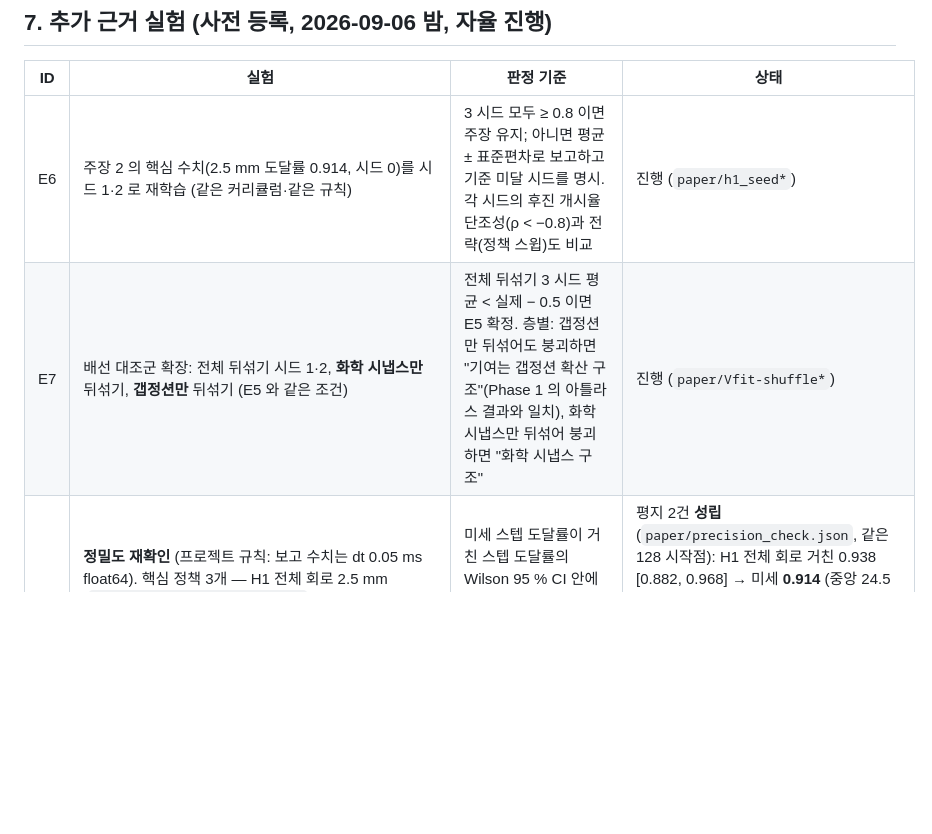
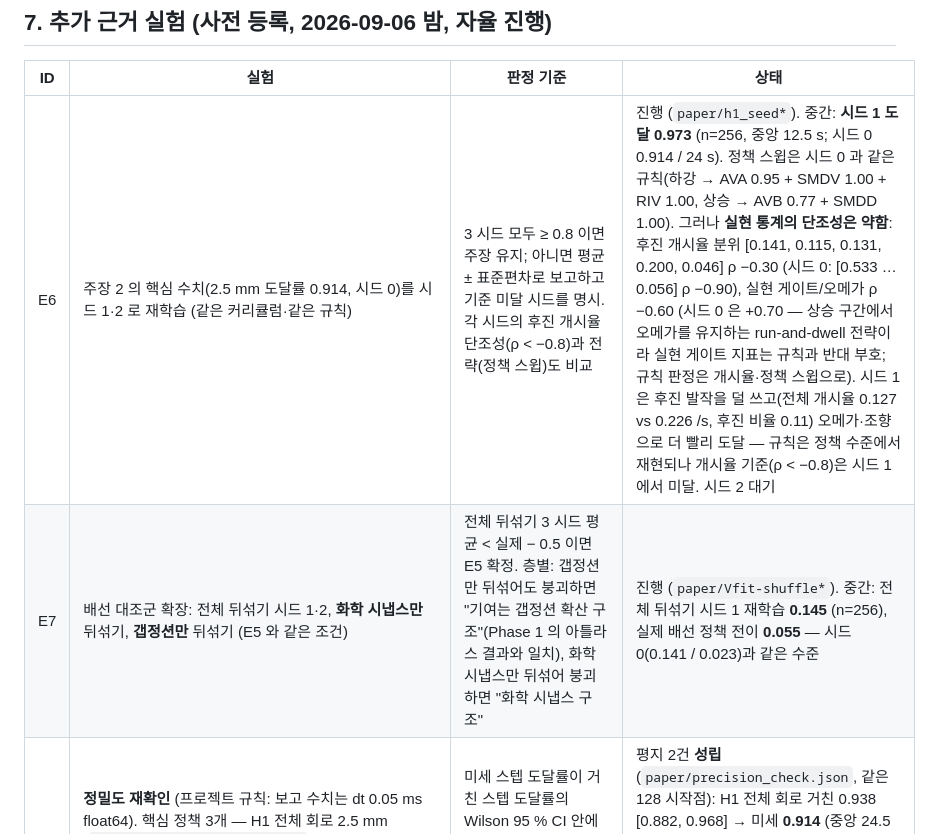
Before and after one commit to kairess/worm-whisperer, a Markdown page: docs/PAPER_OUTLINE.md, the part around the change. GitHub-like rendering; blank space fills up the shorter version.

Commit message:
E6 interim: H1 seed 1 reaches 0.973; rule reproduced at policy level, onset-rate monotonicity weaker; E7 interim shuffle seed 1
Co-Authored-By: Claude Fable 5.1 <noreply@anthropic.com>
Claude-Session: https://claude.ai/code/session_01G3sevEHzRVbnrYisjMGTcY

```diff
--- a/docs/PAPER_OUTLINE.md
+++ b/docs/PAPER_OUTLINE.md
@@ -52,8 +52,8 @@ E5 결론 → 핵심 문장: "명령 개재뉴런을 직접 자극하는 조건
 ## 7. 추가 근거 실험 (사전 등록, 2026-09-06 밤, 자율 진행)
 | ID | 실험 | 판정 기준 | 상태 |
 |---|---|---|---|
-| E6 | 주장 2 의 핵심 수치(2.5 mm 도달률 0.914, 시드 0)를 시드 1·2 로 재학습 (같은 커리큘럼·같은 규칙) | 3 시드 모두 ≥ 0.8 이면 주장 유지; 아니면 평균 ± 표준편차로 보고하고 기준 미달 시드를 명시. 각 시드의 후진 개시율 단조성(ρ < −0.8)과 전략(정책 스윕)도 비교 | 진행 (`paper/h1_seed*`) |
-| E7 | 배선 대조군 확장: 전체 뒤섞기 시드 1·2, **화학 시냅스만** 뒤섞기, **갭정션만** 뒤섞기 (E5 와 같은 조건) | 전체 뒤섞기 3 시드 평균 < 실제 − 0.5 이면 E5 확정. 층별: 갭정션만 뒤섞어도 붕괴하면 "기여는 갭정션 확산 구조"(Phase 1 의 아틀라스 결과와 일치), 화학 시냅스만 뒤섞어 붕괴하면 "화학 시냅스 구조" | 진행 (`paper/Vfit-shuffle*`) |
+| E6 | 주장 2 의 핵심 수치(2.5 mm 도달률 0.914, 시드 0)를 시드 1·2 로 재학습 (같은 커리큘럼·같은 규칙) | 3 시드 모두 ≥ 0.8 이면 주장 유지; 아니면 평균 ± 표준편차로 보고하고 기준 미달 시드를 명시. 각 시드의 후진 개시율 단조성(ρ < −0.8)과 전략(정책 스윕)도 비교 | 진행 (`paper/h1_seed*`). 중간: **시드 1 도달 0.973** (n=256, 중앙 12.5 s; 시드 0 0.914 / 24 s). 정책 스윕은 시드 0 과 같은 규칙(하강 → AVA 0.95 + SMDV 1.00 + RIV 1.00, 상승 → AVB 0.77 + SMDD 1.00). 그러나 **실현 통계의 단조성은 약함**: 후진 개시율 분위 [0.141, 0.115, 0.131, 0.200, 0.046] ρ −0.30 (시드 0: [0.533 … 0.056] ρ −0.90), 실현 게이트/오메가 ρ −0.60 (시드 0 은 +0.70 — 상승 구간에서 오메가를 유지하는 run-and-dwell 전략이라 실현 게이트 지표는 규칙과 반대 부호; 규칙 판정은 개시율·정책 스윕으로). 시드 1 은 후진 발작을 덜 쓰고(전체 개시율 0.127 vs 0.226 /s, 후진 비율 0.11) 오메가·조향으로 더 빨리 도달 — 규칙은 정책 수준에서 재현되나 개시율 기준(ρ < −0.8)은 시드 1 에서 미달. 시드 2 대기 |
+| E7 | 배선 대조군 확장: 전체 뒤섞기 시드 1·2, **화학 시냅스만** 뒤섞기, **갭정션만** 뒤섞기 (E5 와 같은 조건) | 전체 뒤섞기 3 시드 평균 < 실제 − 0.5 이면 E5 확정. 층별: 갭정션만 뒤섞어도 붕괴하면 "기여는 갭정션 확산 구조"(Phase 1 의 아틀라스 결과와 일치), 화학 시냅스만 뒤섞어 붕괴하면 "화학 시냅스 구조" | 진행 (`paper/Vfit-shuffle*`). 중간: 전체 뒤섞기 시드 1 재학습 **0.145** (n=256), 실제 배선 정책 전이 **0.055** — 시드 0(0.141 / 0.023)과 같은 수준 |
 | E8 | **정밀도 재확인** (프로젝트 규칙: 보고 수치는 dt 0.05 ms float64). 핵심 정책 3개 — H1 전체 회로 2.5 mm (`es_cmd_curr/theta_final.npy`, 0.914), ADR-017 실제 배선 2.5 mm (0.871), T-미로 왼쪽 첫 진입 128/128 — 를 같은 128 시작점에서 dt 0.25 float32 와 dt 0.05 float64 로 평가 (`experiments/wormgym_precision_check.py`) | 미세 스텝 도달률이 거친 스텝 도달률의 Wilson 95 % CI 안에 있고 \|Δ\| ≤ 0.10 이면 기존 수치 유지(부록에 표); 벗어나면 미세 스텝 수치를 본문 수치로 교체하고 학습도 재검토 | 평지 2건 **성립** (`paper/precision_check.json`, 같은 128 시작점): H1 전체 회로 거친 0.938 [0.882, 0.968] → 미세 **0.914** (중앙 24.5 → 23.0 s); ADR-017 실제 배선 거친 0.844 [0.771, 0.897] → 미세 **0.875** (23.25 → 23.0 s). 미세 스텝은 5× 느림(에피소드 128개 40 s: 130 s → 670 s). T-미로(ADR-017, 접촉, 120 s) **성립**: 도달 1.000 / 1.000, 첫 진입 왼쪽 **128/128 / 128/128** (첫 교차 |x| > 0.6 기준; 깊은 진입 |x| > 1.5 은 목표 팔과 일치 0.52 = 목표가 왼쪽인 비율 — 그래서 첫 진입 지표는 0.6 기준으로 정의), 중앙 도달 시간 26.5 → **33.5 s** (미세 스텝에서 미로 통과가 느려짐; 도달·팔 선택은 불변). 미세 스텝 128 에피소드 120 s: 3509 s. **E8 판정: 3건 모두 유지** — 본문 수치는 거친 스텝 수치를 그대로 쓰되 이 표를 부록에 싣고, 시간 수치에는 ±25 % 정밀도 의존을 명시 |
 | E9 | **주장 5 의 에피소드 단위 통계**: 펄스 단위 일치율(0.73 vs 0.62)은 펄스가 에피소드 안에서 독립이 아니므로 과대 신뢰. 에피소드별 일치율로 다시 계산 (`experiments/wormgym_weathervane_episodes.py`, 128 에피소드, 시작점 동일) | 좌우 정보 정책의 에피소드 평균 > 0.5 이고 부호검정 p < 0.01, 좌우 정보 vs ADR-017(정보 없음) Mann–Whitney p < 0.01 이면 주장 5 유지; 아니면 주장 5 를 "펄스 수준 경향" 으로 약화 | **성립** (`paper/weathervane_episodes.json`): 좌우 정보 정책 에피소드 평균 **0.73 ± 0.08** (128/128 에피소드가 0.5 초과, 부호검정 p 3e−39, 에피소드당 펄스 중앙 42), ADR-017 정보 없음 0.61 ± 0.18 (88 초과 / 35 미만, p 1e−6); Mann–Whitney p 2.6e−8, Cohen d 0.85. 정보 없는 정책도 0.5 를 넘는 점은 명시(조향 항이 SMDD−SMDV 를 소스 쪽으로 이미 기울이므로 펄스 방향에 약한 상관이 생김) |
 | F | 논문 그림 초안 (기존 데이터, matplotlib, `experiments/paper_figures.py`) | `docs/figures/fig2–6.png` | 초안 완료 (fig2 학습곡선·정책 스윕·후진 개시율, fig3 절제·재학습, fig4 미로 궤적, fig5 굽힘 방향·폭, fig6 좌우 정보·배선 대조군). fig1 파이프라인 도식 작성 완료 (2026-09-06) |
```
